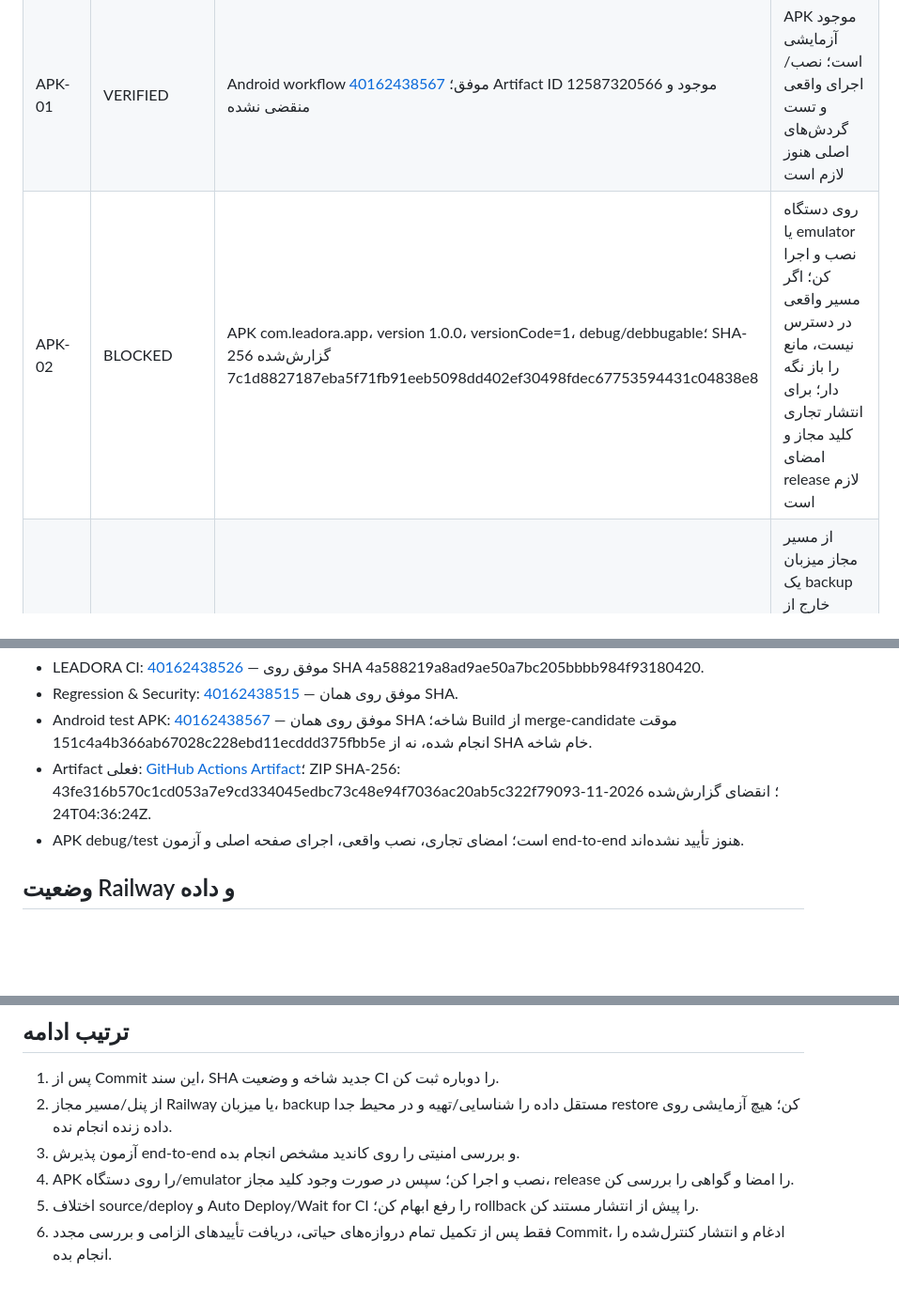
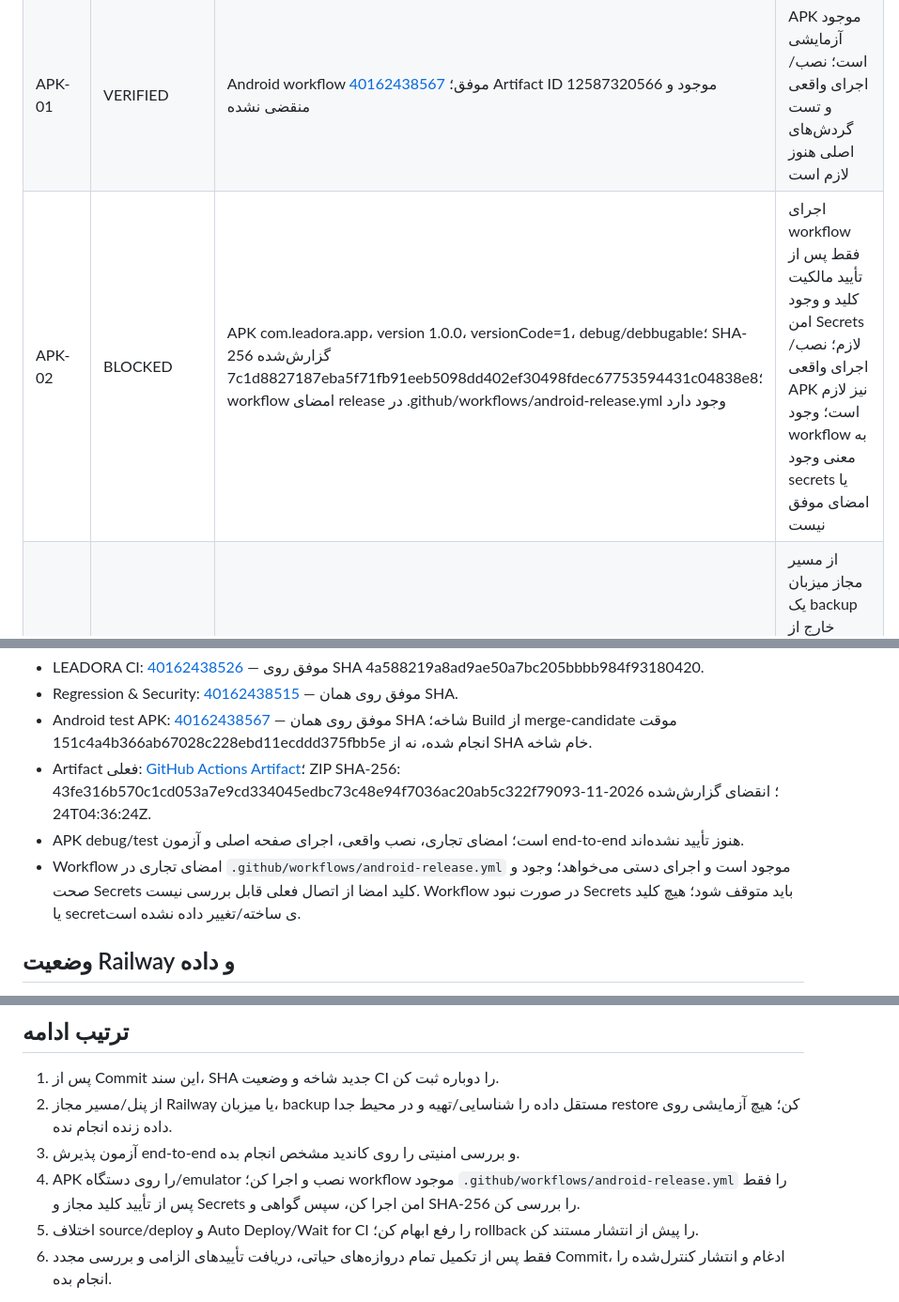
Before and after one commit to gavad54/LEADORA, a Markdown page: docs/RELEASE_STATUS_FA.md, 3 parts joined by grey strips. Shown at 94% size. GitHub-like rendering; blank space fills up the shorter version.

Commit message:
docs: document existing Android release signing workflow

```diff
--- a/docs/RELEASE_STATUS_FA.md
+++ b/docs/RELEASE_STATUS_FA.md
@@ -22,7 +22,7 @@
 | CI-01 | VERIFIED | CI run [40162438526](https://github.com/gavad54/LEADORA/actions/runs/40162438526) موفق روی SHA 4a588... | اجرای تازه پس از Commit مستندات را بررسی کن؛ همه required checks باید روی کاندید نهایی موفق باشند |
 | SEC-01 | VERIFIED | Regression & Security run [40162438515](https://github.com/gavad54/LEADORA/actions/runs/40162438515) موفق روی SHA 4a588... | نتایج را پس از تغییر کد مرتبط دوباره اجرا کن؛ تأیید مستقل امنیتی/نفوذ هنوز انجام‌شده محسوب نمی‌شود |
 | APK-01 | VERIFIED | Android workflow [40162438567](https://github.com/gavad54/LEADORA/actions/runs/40162438567) موفق؛ Artifact ID 12587320566 موجود و منقضی نشده | APK موجود آزمایشی است؛ نصب/اجرای واقعی و تست گردش‌های اصلی هنوز لازم است |
-| APK-02 | BLOCKED | APK com.leadora.app، version 1.0.0، versionCode=1، debug/debbugable؛ SHA-256 گزارش‌شده 7c1d8827187eba5f71fb91eeb5098dd402ef30498fdec67753594431c04838e8 | روی دستگاه یا emulator نصب و اجرا کن؛ اگر مسیر واقعی در دسترس نیست، مانع را باز نگه دار؛ برای انتشار تجاری کلید مجاز و امضای release لازم است |
+| APK-02 | BLOCKED | APK com.leadora.app، version 1.0.0، versionCode=1، debug/debbugable؛ SHA-256 گزارش‌شده 7c1d8827187eba5f71fb91eeb5098dd402ef30498fdec67753594431c04838e8؛ workflow امضای release در .github/workflows/android-release.yml وجود دارد | اجرای workflow فقط پس از تأیید مالکیت کلید و وجود امن Secrets لازم؛ نصب/اجرای واقعی APK نیز لازم است؛ وجود workflow به معنی وجود secrets یا امضای موفق نیست |
 | DB-01 | BLOCKED | Railway Volume leadora-data، ID 18cb4cf3-8061-43d6-94d7-170d7f043704، mount /data، حجم 500 MB؛ هیچ فایل backup مستقل و restore ایزوله با ابزار فعلی تأیید نشده | از مسیر مجاز میزبان یک backup خارج از Volume تولید تهیه/شناسایی کن؛ در محیط جداگانه restore و schema، رکوردها و فایل‌ها را اعتبارسنجی کن؛ شناسه backup و نتیجه restore را ثبت کن |
 | OPS-01 | VERIFIED | Railway production service leadora-web آنلاین، یک replica، بدون failure/warning ثبت‌شده در وضعیت فعلی؛ آمار 24 ساعت: 27 پاسخ 2xx و 0 پاسخ 5xx | این فقط سیگنال سلامت پایه است؛ آزمون endpointها و پذیرش end-to-end روی نسخه هدف هنوز لازم است |
 | OPS-02 | IN_PROGRESS | آخرین Deploy موفق ID 224694ef-5e27-42e8-bc8c-ac1d0975a7d2 روی SHA 4b9ba54f594f6a90f53656333880f805fe8a8028، branch main؛ زمان 2026-10-21T05:13:12Z | قبل از انتشار، منبع پیکربندی‌شده و Commit فعال را در پنل/ابزار تأیید کن؛ اختلاف SHA پیکربندی‌شده و Deploy را رفع ابهام کن |
@@ -37,6 +37,7 @@
 - Android test APK: [40162438567](https://github.com/gavad54/LEADORA/actions/runs/40162438567) — موفق روی همان SHA شاخه؛ Build از merge-candidate موقت 151c4a4b366ab67028c228ebd11ecddd375fbb5e انجام شده، نه از SHA خام شاخه.
 - Artifact فعلی: [GitHub Actions Artifact](https://github.com/gavad54/LEADORA/actions/runs/40162438567/artifacts/12587320566)؛ ZIP SHA-256: 43fe316b570c1cd053a7e9cd334045edbc73c48e94f7036ac20ab5c322f79093؛ انقضای گزارش‌شده 2026-11-24T04:36:24Z.
 - APK debug/test است؛ امضای تجاری، نصب واقعی، اجرای صفحه اصلی و آزمون end-to-end هنوز تأیید نشده‌اند.
+- Workflow امضای تجاری در `.github/workflows/android-release.yml` موجود است و اجرای دستی می‌خواهد؛ وجود و صحت Secrets کلید امضا از اتصال فعلی قابل بررسی نیست. Workflow در صورت نبود Secrets باید متوقف شود؛ هیچ کلید یا secretی ساخته/تغییر داده نشده است.
 
 ## وضعیت Railway و داده
 
@@ -54,7 +55,7 @@
 1. پس از Commit این سند، SHA جدید شاخه و وضعیت CI را دوباره ثبت کن.
 2. از پنل/مسیر مجاز Railway یا میزبان، backup مستقل داده را شناسایی/تهیه و در محیط جدا restore کن؛ هیچ آزمایشی روی داده زنده انجام نده.
 3. آزمون پذیرش end-to-end و بررسی امنیتی را روی کاندید مشخص انجام بده.
-4. APK را روی دستگاه/emulator نصب و اجرا کن؛ سپس در صورت وجود کلید مجاز، release را امضا و گواهی را بررسی کن.
+4. APK را روی دستگاه/emulator نصب و اجرا کن؛ workflow موجود `.github/workflows/android-release.yml` را فقط پس از تأیید کلید مجاز و Secrets امن اجرا کن، سپس گواهی و SHA-256 را بررسی کن.
 5. اختلاف source/deploy و Auto Deploy/Wait for CI را رفع ابهام کن؛ rollback را پیش از انتشار مستند کن.
 6. فقط پس از تکمیل تمام دروازه‌های حیاتی، دریافت تأییدهای الزامی و بررسی مجدد Commit، ادغام و انتشار کنترل‌شده را انجام بده.
 
```
